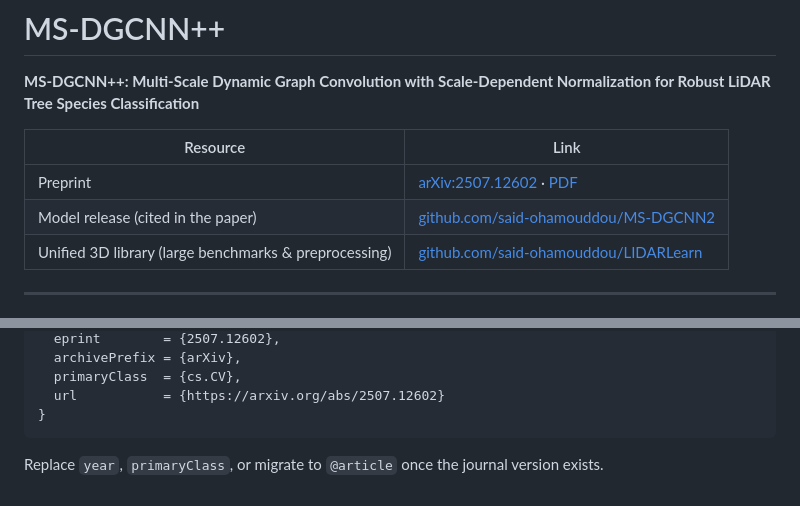
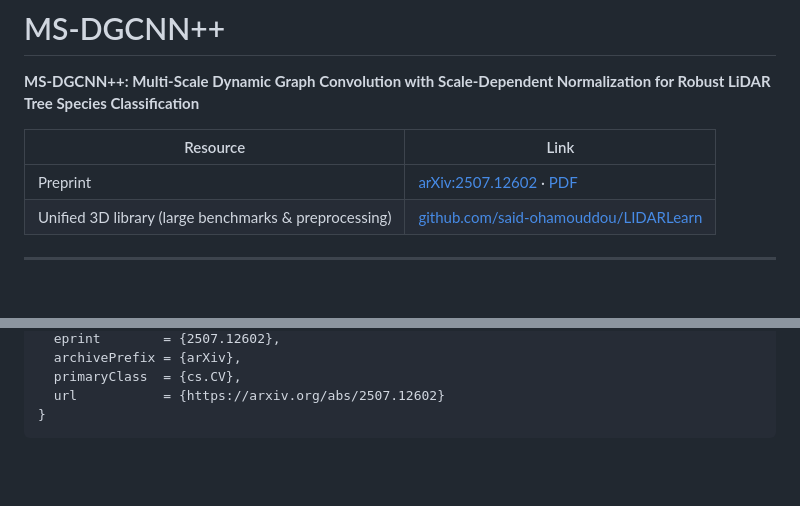
Before and after one commit to said-ohamouddou/MS-DGCNN2, a Markdown page: README.md, 2 parts joined by grey strips. Rendered like a GitHub page; blank space fills up the shorter version.

````diff
--- a/README.md
+++ b/README.md
@@ -5,7 +5,6 @@
 | Resource | Link |
 |----------|------|
 | Preprint | [arXiv:2507.12602](https://arxiv.org/abs/2507.12602) · [PDF](https://arxiv.org/pdf/2507.12602.pdf) |
-| Model release (cited in the paper) | [github.com/said-ohamouddou/MS-DGCNN2](https://github.com/said-ohamouddou/MS-DGCNN2) |
 | Unified 3D library (large benchmarks & preprocessing) | [github.com/said-ohamouddou/LIDARLearn](https://github.com/said-ohamouddou/LIDARLearn) |
 
 ---
@@ -123,5 +122,3 @@ Please cite the arXiv preprint and the original **STPCTLS** / **HeliALS** datase
   url           = {https://arxiv.org/abs/2507.12602}
 }
 ```
-
-Replace `year`, `primaryClass`, or migrate to `@article` once the journal version exists.
````
